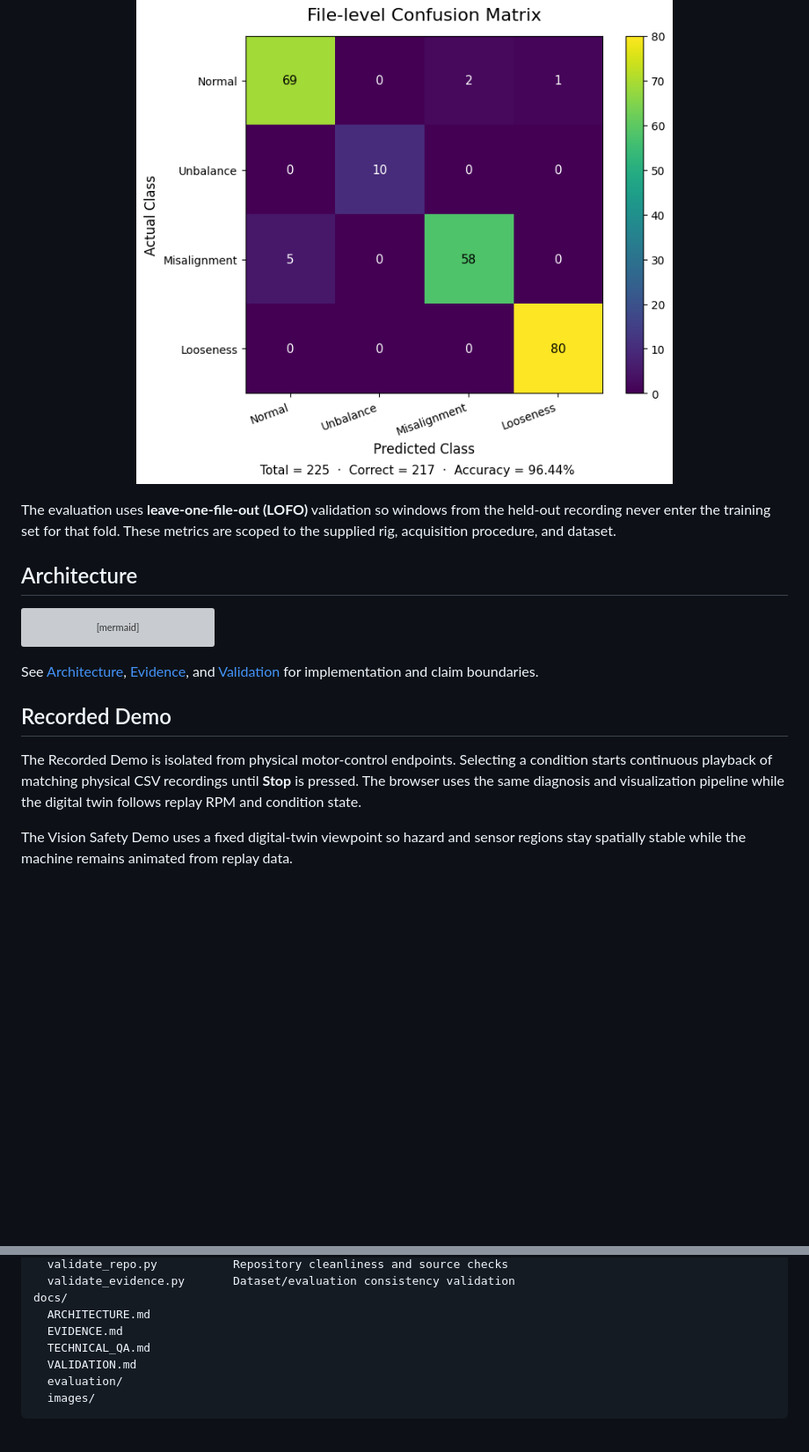
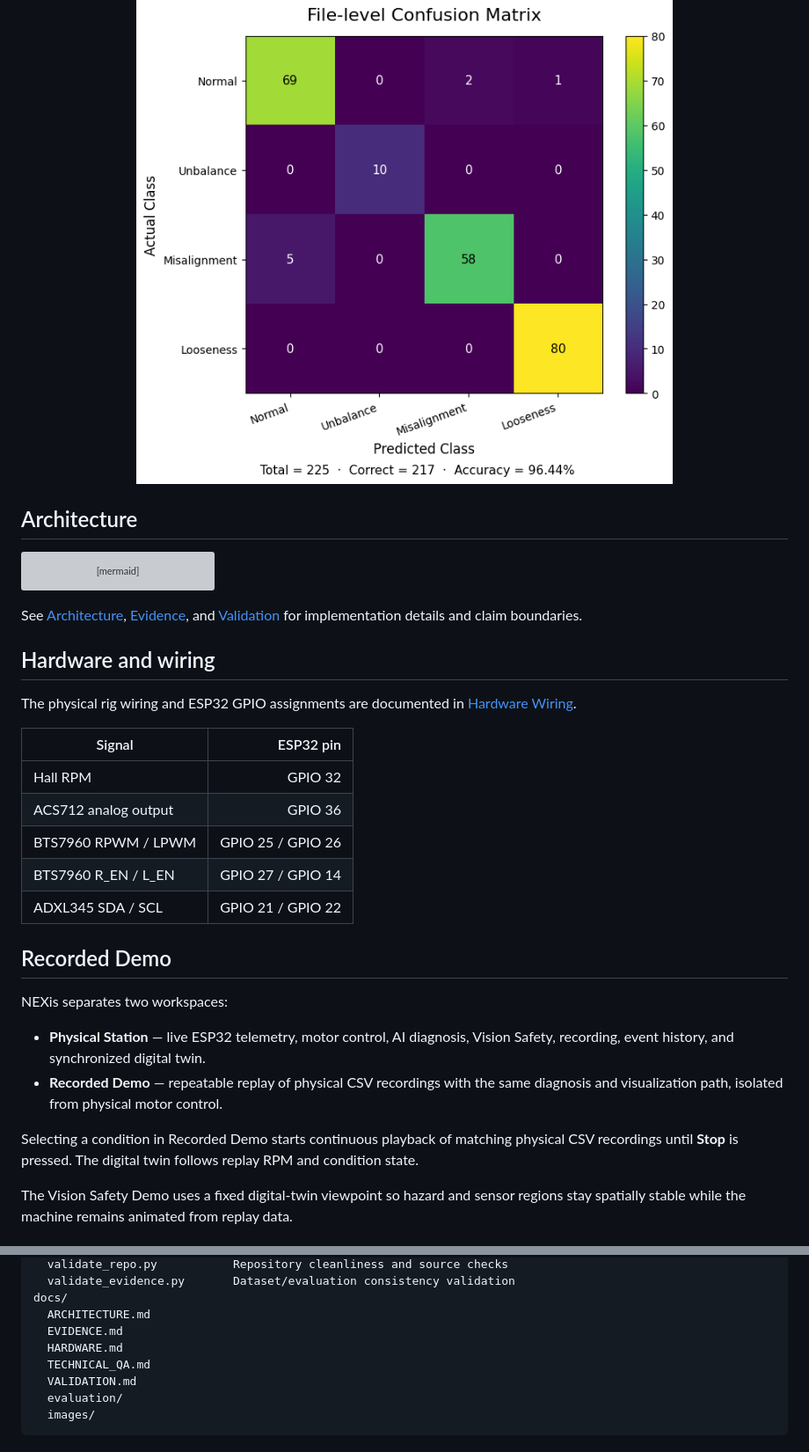
Before and after one commit to CADname/NEXis, a Markdown page: README.md, 2 parts joined by grey strips. Shown at 88% size. Rendered like a GitHub page; blank space fills up the shorter version; grey boxes are pictures that could not be loaded.

````diff
--- a/README.md
+++ b/README.md
@@ -112,8 +150,6 @@ The repository includes the physical recordings, training code, model artifact,
   <img src="docs/images/confusion_matrix.png" alt="NEXis leave-one-file-out confusion matrix" width="610">
 </p>
 
-The evaluation uses **leave-one-file-out (LOFO)** validation so windows from the held-out recording never enter the training set for that fold. These metrics are scoped to the supplied rig, acquisition procedure, and dataset.
-
 ## Architecture
 
 ```mermaid
@@ -146,11 +182,28 @@ flowchart TB
     VISION -->|Status + preview| API
 ```
 
-See [Architecture](docs/ARCHITECTURE.md), [Evidence](docs/EVIDENCE.md), and [Validation](docs/VALIDATION.md) for implementation and claim boundaries.
+See [Architecture](docs/ARCHITECTURE.md), [Evidence](docs/EVIDENCE.md), and [Validation](docs/VALIDATION.md) for implementation details and claim boundaries.
+
+## Hardware and wiring
+
+The physical rig wiring and ESP32 GPIO assignments are documented in [Hardware Wiring](docs/HARDWARE.md).
+
+| Signal | ESP32 pin |
+|---|---:|
+| Hall RPM | GPIO 32 |
+| ACS712 analog output | GPIO 36 |
+| BTS7960 RPWM / LPWM | GPIO 25 / GPIO 26 |
+| BTS7960 R_EN / L_EN | GPIO 27 / GPIO 14 |
+| ADXL345 SDA / SCL | GPIO 21 / GPIO 22 |
 
 ## Recorded Demo
 
-The Recorded Demo is isolated from physical motor-control endpoints. Selecting a condition starts continuous playback of matching physical CSV recordings until **Stop** is pressed. The browser uses the same diagnosis and visualization pipeline while the digital twin follows replay RPM and condition state.
+NEXis separates two workspaces:
+
+- **Physical Station** — live ESP32 telemetry, motor control, AI diagnosis, Vision Safety, recording, event history, and synchronized digital twin.
+- **Recorded Demo** — repeatable replay of physical CSV recordings with the same diagnosis and visualization path, isolated from physical motor control.
+
+Selecting a condition in Recorded Demo starts continuous playback of matching physical CSV recordings until **Stop** is pressed. The digital twin follows replay RPM and condition state.
 
 The Vision Safety Demo uses a fixed digital-twin viewpoint so hazard and sensor regions stay spatially stable while the machine remains animated from replay data.
 
@@ -177,6 +230,7 @@ scripts/
 docs/
   ARCHITECTURE.md
   EVIDENCE.md
+  HARDWARE.md
   TECHNICAL_QA.md
   VALIDATION.md
   evaluation/
````
Also changed, not shown: other parts of README.md (+53 -15 lines).
